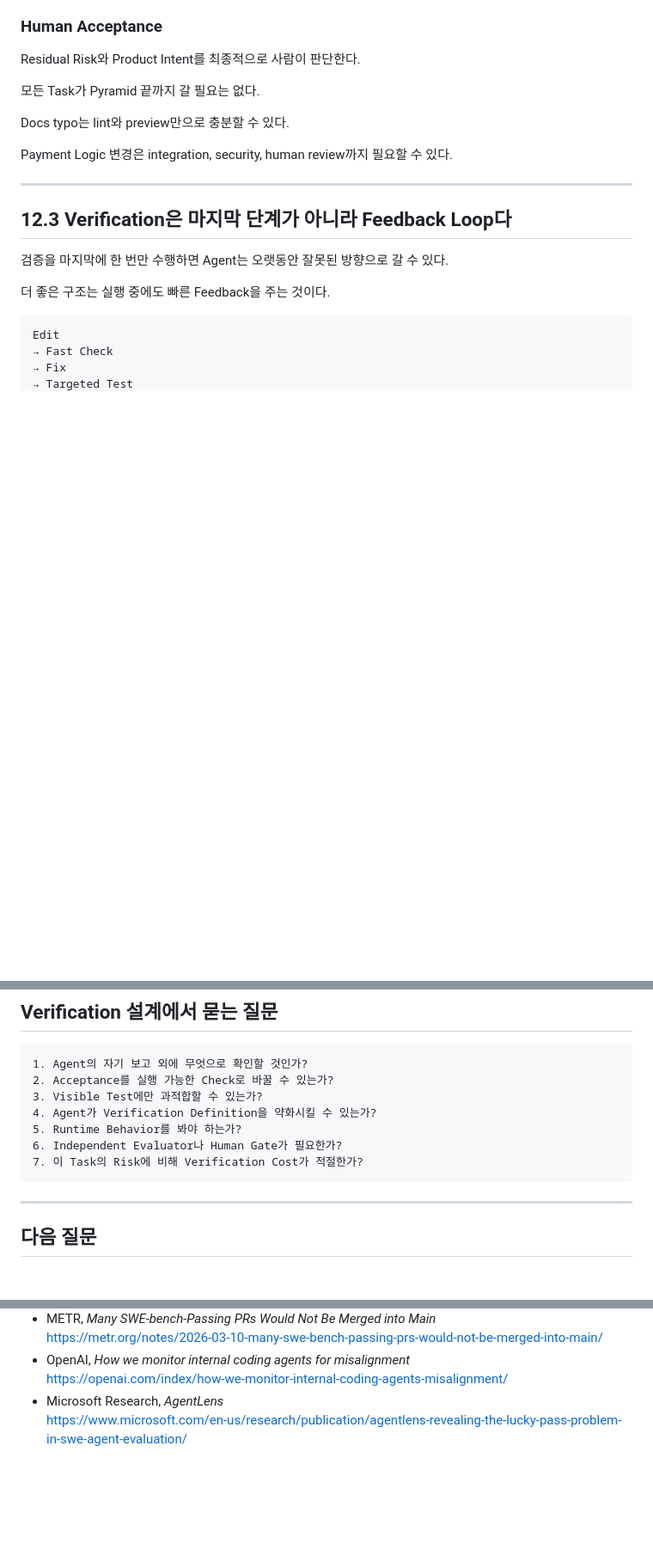
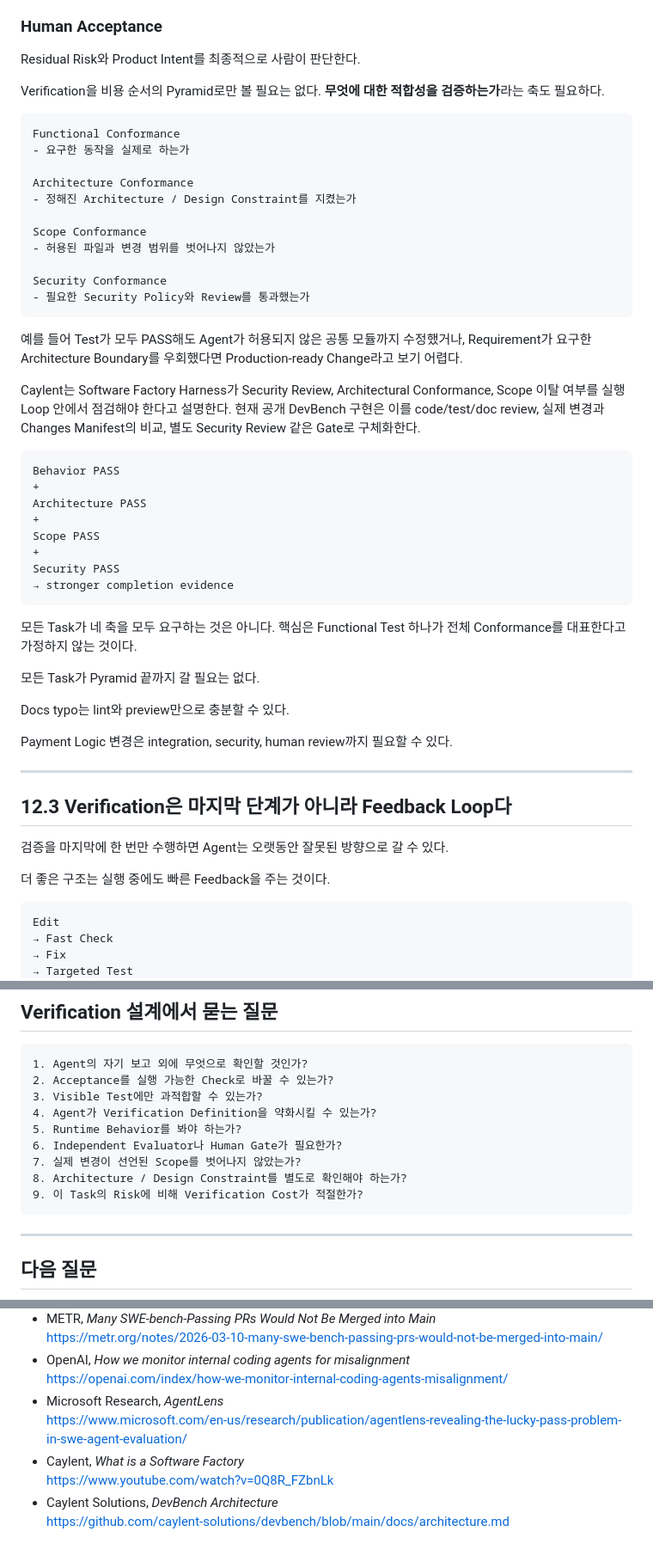
Before and after one commit to dhrod5457/software-factory-book, a Markdown page: chapters/12/draft.md, 3 parts joined by grey strips. Shown at 86% size. Drawn GitHub-style; blank space fills up the shorter version.

Commit message:
docs: add architecture and scope conformance to verification

```diff
--- a/chapters/12/draft.md
+++ b/chapters/12/draft.md
@@ -141,6 +141,39 @@ Task의 구체적인 behavior를 검증한다.
 ### Human Acceptance
 
 Residual Risk와 Product Intent를 최종적으로 사람이 판단한다.
+
+Verification을 비용 순서의 Pyramid로만 볼 필요는 없다. **무엇에 대한 적합성을 검증하는가**라는 축도 필요하다.
+
+~~~text
+Functional Conformance
+- 요구한 동작을 실제로 하는가
+
+Architecture Conformance
+- 정해진 Architecture / Design Constraint를 지켰는가
+
+Scope Conformance
+- 허용된 파일과 변경 범위를 벗어나지 않았는가
+
+Security Conformance
+- 필요한 Security Policy와 Review를 통과했는가
+~~~
+
+예를 들어 Test가 모두 PASS해도 Agent가 허용되지 않은 공통 모듈까지 수정했거나, Requirement가 요구한 Architecture Boundary를 우회했다면 Production-ready Change라고 보기 어렵다.
+
+Caylent는 Software Factory Harness가 Security Review, Architectural Conformance, Scope 이탈 여부를 실행 Loop 안에서 점검해야 한다고 설명한다. 현재 공개 DevBench 구현은 이를 code/test/doc review, 실제 변경과 Changes Manifest의 비교, 별도 Security Review 같은 Gate로 구체화한다.
+
+~~~text
+Behavior PASS
++
+Architecture PASS
++
+Scope PASS
++
+Security PASS
+→ stronger completion evidence
+~~~
+
+모든 Task가 네 축을 모두 요구하는 것은 아니다. 핵심은 Functional Test 하나가 전체 Conformance를 대표한다고 가정하지 않는 것이다.
 
 모든 Task가 Pyramid 끝까지 갈 필요는 없다.
 
@@ -530,7 +563,9 @@ Verification Profile은 Task type과 Risk에 맞아야 한다.
 4. Agent가 Verification Definition을 약화시킬 수 있는가?
 5. Runtime Behavior를 봐야 하는가?
 6. Independent Evaluator나 Human Gate가 필요한가?
-7. 이 Task의 Risk에 비해 Verification Cost가 적절한가?
+7. 실제 변경이 선언된 Scope를 벗어나지 않았는가?
+8. Architecture / Design Constraint를 별도로 확인해야 하는가?
+9. 이 Task의 Risk에 비해 Verification Cost가 적절한가?
 ~~~
 
 ---
@@ -555,3 +590,7 @@ Commit은 무엇인지, 어떤 Test가 실행됐는지, Screenshot은 어디 있
   https://openai.com/index/how-we-monitor-internal-coding-agents-misalignment/
 - Microsoft Research, *AgentLens*
   https://www.microsoft.com/en-us/research/publication/agentlens-revealing-the-lucky-pass-problem-in-swe-agent-evaluation/
+- Caylent, *What is a Software Factory*
+  https://www.youtube.com/watch?v=0Q8R_FZbnLk
+- Caylent Solutions, *DevBench Architecture*
+  https://github.com/caylent-solutions/devbench/blob/main/docs/architecture.md
```
